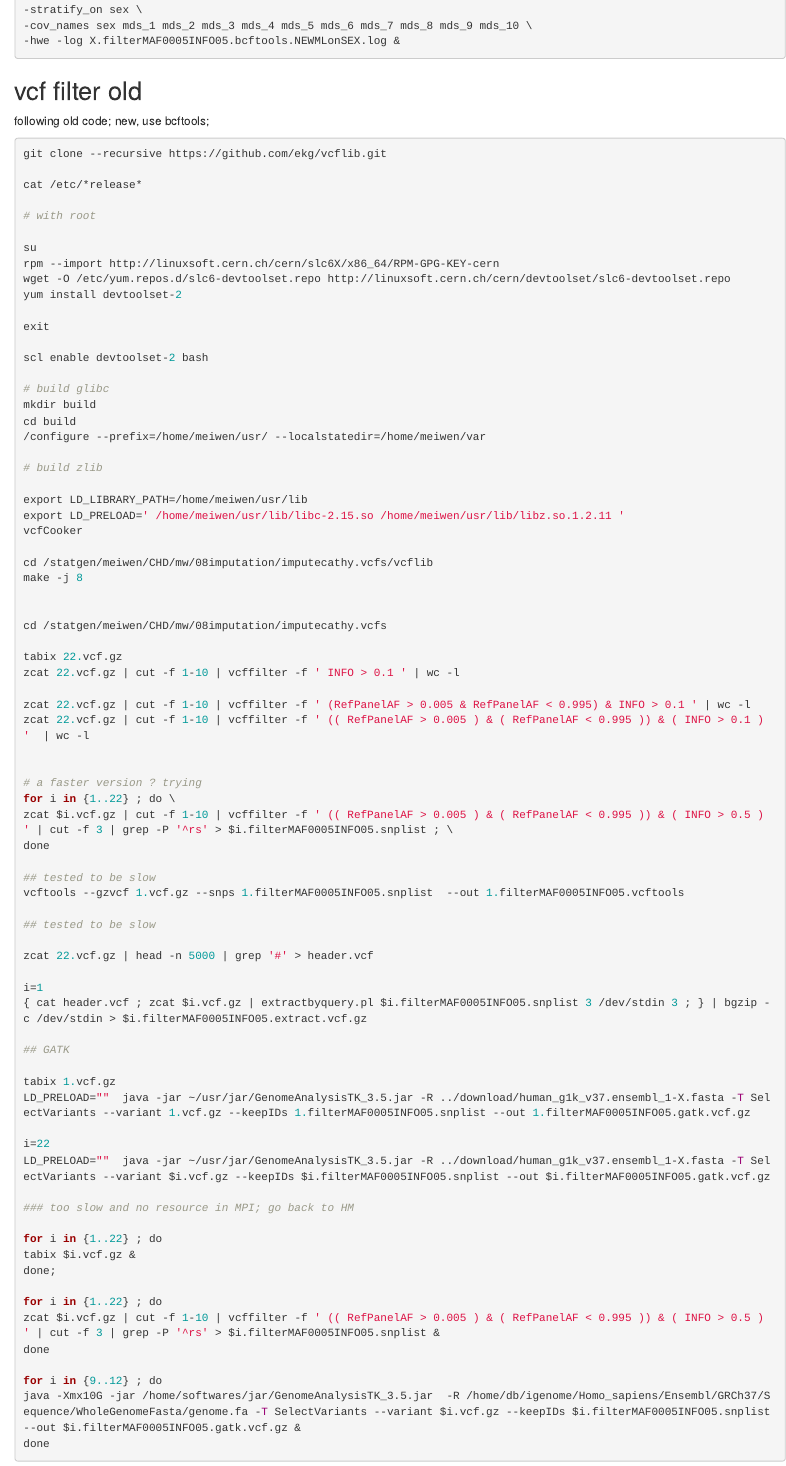
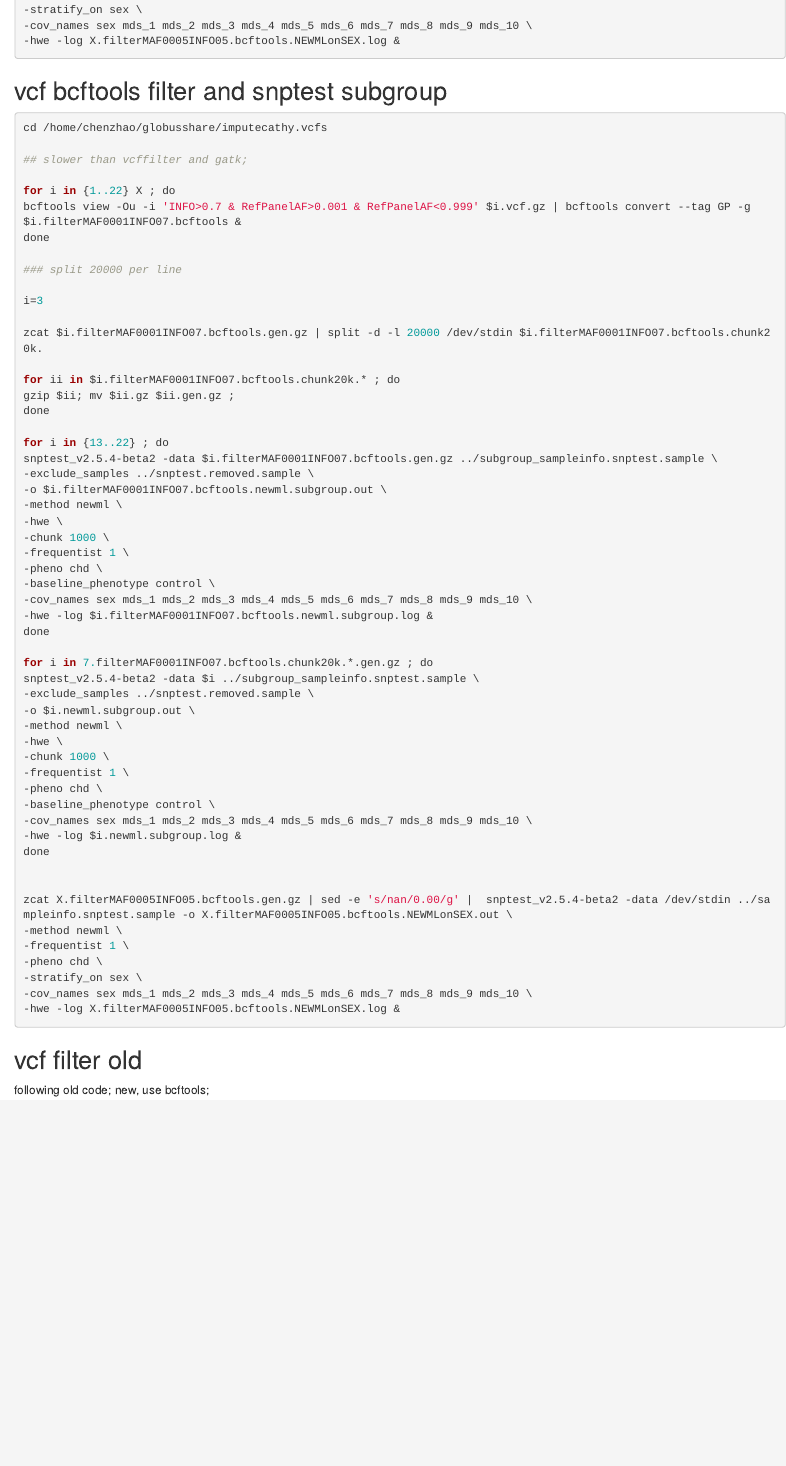
Before and after one commit to Chen-Zhao/MetaRLS, an R Markdown document (prepareimpute.Rmd): the page in a window 1100 px wide, from 5480 px down. Rendered offline with R 4.5, knitr and Pandoc, with nearby package versions.

Commit message:
Update prepareimpute.Rmd

````diff
--- a/prepareimpute.Rmd
+++ b/prepareimpute.Rmd
@@ -285,6 +285,69 @@ zcat X.filterMAF0005INFO05.bcftools.gen.gz | sed -e 's/nan/0.00/g' |  snptest_v2
 
 ```
 
+## vcf bcftools filter and snptest subgroup
+
+```{r,eval=F}
+
+cd /home/chenzhao/globusshare/imputecathy.vcfs
+
+## slower than vcffilter and gatk;
+
+for i in {1..22} X ; do
+bcftools view -Ou -i 'INFO>0.7 & RefPanelAF>0.001 & RefPanelAF<0.999' $i.vcf.gz | bcftools convert --tag GP -g $i.filterMAF0001INFO07.bcftools &
+done
+
+### split 20000 per line
+
+i=3
+
+zcat $i.filterMAF0001INFO07.bcftools.gen.gz | split -d -l 20000 /dev/stdin $i.filterMAF0001INFO07.bcftools.chunk20k.
+
+for ii in $i.filterMAF0001INFO07.bcftools.chunk20k.* ; do
+gzip $ii; mv $ii.gz $ii.gen.gz ;
+done
+
+for i in {13..22} ; do
+snptest_v2.5.4-beta2 -data $i.filterMAF0001INFO07.bcftools.gen.gz ../subgroup_sampleinfo.snptest.sample \
+-exclude_samples ../snptest.removed.sample \
+-o $i.filterMAF0001INFO07.bcftools.newml.subgroup.out \
+-method newml \
+-hwe \
+-chunk 1000 \
+-frequentist 1 \
+-pheno chd \
+-baseline_phenotype control \
+-cov_names sex mds_1 mds_2 mds_3 mds_4 mds_5 mds_6 mds_7 mds_8 mds_9 mds_10 \
+-hwe -log $i.filterMAF0001INFO07.bcftools.newml.subgroup.log &
+done
+
+for i in 7.filterMAF0001INFO07.bcftools.chunk20k.*.gen.gz ; do
+snptest_v2.5.4-beta2 -data $i ../subgroup_sampleinfo.snptest.sample \
+-exclude_samples ../snptest.removed.sample \
+-o $i.newml.subgroup.out \
+-method newml \
+-hwe \
+-chunk 1000 \
+-frequentist 1 \
+-pheno chd \
+-baseline_phenotype control \
+-cov_names sex mds_1 mds_2 mds_3 mds_4 mds_5 mds_6 mds_7 mds_8 mds_9 mds_10 \
+-hwe -log $i.newml.subgroup.log &
+done
+
+
+zcat X.filterMAF0005INFO05.bcftools.gen.gz | sed -e 's/nan/0.00/g' |  snptest_v2.5.4-beta2 -data /dev/stdin ../sampleinfo.snptest.sample -o X.filterMAF0005INFO05.bcftools.NEWMLonSEX.out \
+-method newml \
+-frequentist 1 \
+-pheno chd \
+-stratify_on sex \
+-cov_names sex mds_1 mds_2 mds_3 mds_4 mds_5 mds_6 mds_7 mds_8 mds_9 mds_10 \
+-hwe -log X.filterMAF0005INFO05.bcftools.NEWMLonSEX.log &
+
+
+```
+
+
 ## vcf filter old
 
 following old code; new, use bcftools;
````
